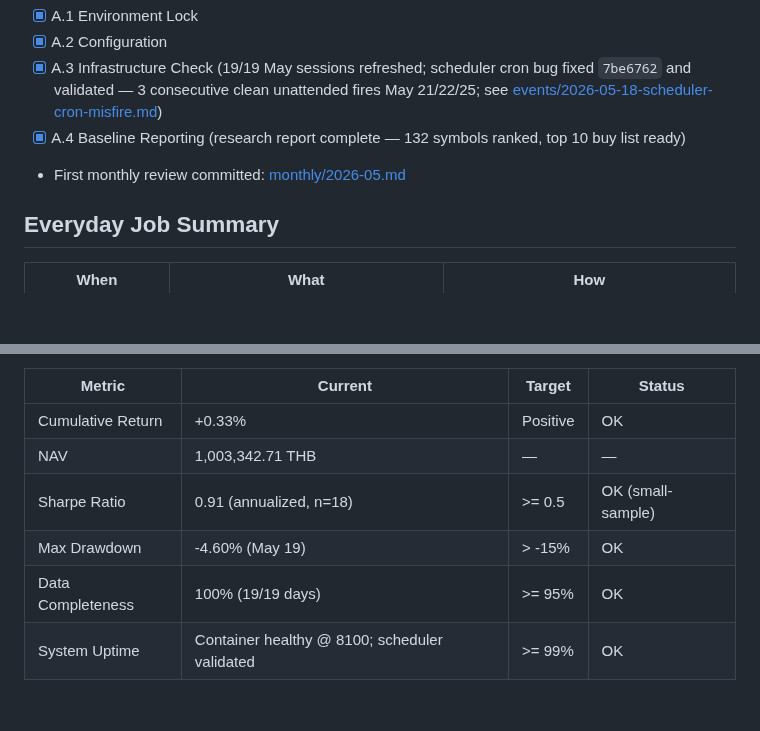
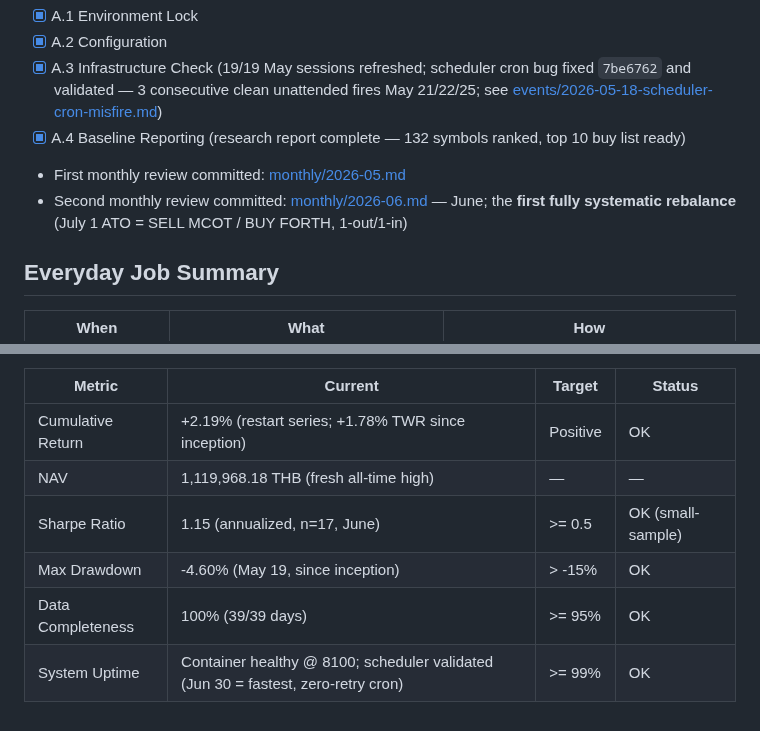
Before and after one commit to lumduan/csm-set, a Markdown page: docs/live-test/README.md, 2 parts joined by grey strips. Rendered like a GitHub page; blank space fills up the shorter version.

Commit message:
docs(live-test): add 2026-06 monthly review and July rebalance plan
June closed at a fresh live-test all-time high of 1,119,968.18 THB (+2.19% restart series, Sharpe 1.15). The July 1 ATO rebalance is the first fully systematic one — SELL MCOT (buffer eviction + EMA100 fast-exit + sub-5M ADTV) / BUY FORTH (composite #8, ICT) — a 1-out/1-in at ~7.5% turnover that resolves the May model-deviation. Adds the monthly review, an event report (deviation resolved + open ranking-pipeline gap), regenerated charts, and refreshed README metrics.

Co-Authored-By: Claude Opus 4.8 <noreply@anthropic.com>

```diff
--- a/docs/live-test/README.md
+++ b/docs/live-test/README.md
@@ -29,6 +29,7 @@
 - [x] A.3 Infrastructure Check (19/19 May sessions refreshed; scheduler cron bug fixed `7be6762` and validated — 3 consecutive clean unattended fires May 21/22/25; see [events/2026-05-18-scheduler-cron-misfire.md](events/2026-05-18-scheduler-cron-misfire.md))
 - [x] A.4 Baseline Reporting (research report complete — 132 symbols ranked, top 10 buy list ready)
 - First monthly review committed: [monthly/2026-05.md](monthly/2026-05.md)
+- Second monthly review committed: [monthly/2026-06.md](monthly/2026-06.md) — June; the **first fully systematic rebalance** (July 1 ATO = SELL MCOT / BUY FORTH, 1-out/1-in)
 
 ## Everyday Job Summary
 
@@ -58,9 +59,9 @@ _Last updated: 2026-05-29_
 
 | Metric | Current | Target | Status |
 |--------|---------|--------|--------|
-| Cumulative Return | +0.33% | Positive | OK |
-| NAV | 1,003,342.71 THB | — | — |
-| Sharpe Ratio | 0.91 (annualized, n=18) | >= 0.5 | OK (small-sample) |
-| Max Drawdown | -4.60% (May 19) | > -15% | OK |
-| Data Completeness | 100% (19/19 days) | >= 95% | OK |
-| System Uptime | Container healthy @ 8100; scheduler validated | >= 99% | OK |
+| Cumulative Return | +2.19% (restart series; +1.78% TWR since inception) | Positive | OK |
+| NAV | 1,119,968.18 THB (fresh all-time high) | — | — |
+| Sharpe Ratio | 1.15 (annualized, n=17, June) | >= 0.5 | OK (small-sample) |
+| Max Drawdown | -4.60% (May 19, since inception) | > -15% | OK |
+| Data Completeness | 100% (39/39 days) | >= 95% | OK |
+| System Uptime | Container healthy @ 8100; scheduler validated (Jun 30 = fastest, zero-retry cron) | >= 99% | OK |
```
Also changed, not shown: other parts of docs/live-test/README.md (+1 -1 lines), docs/live-test/graphs/drawdown.png, docs/live-test/graphs/equity_curve.png, docs/live-test/graphs/monthly_returns.png, 2 other files.
